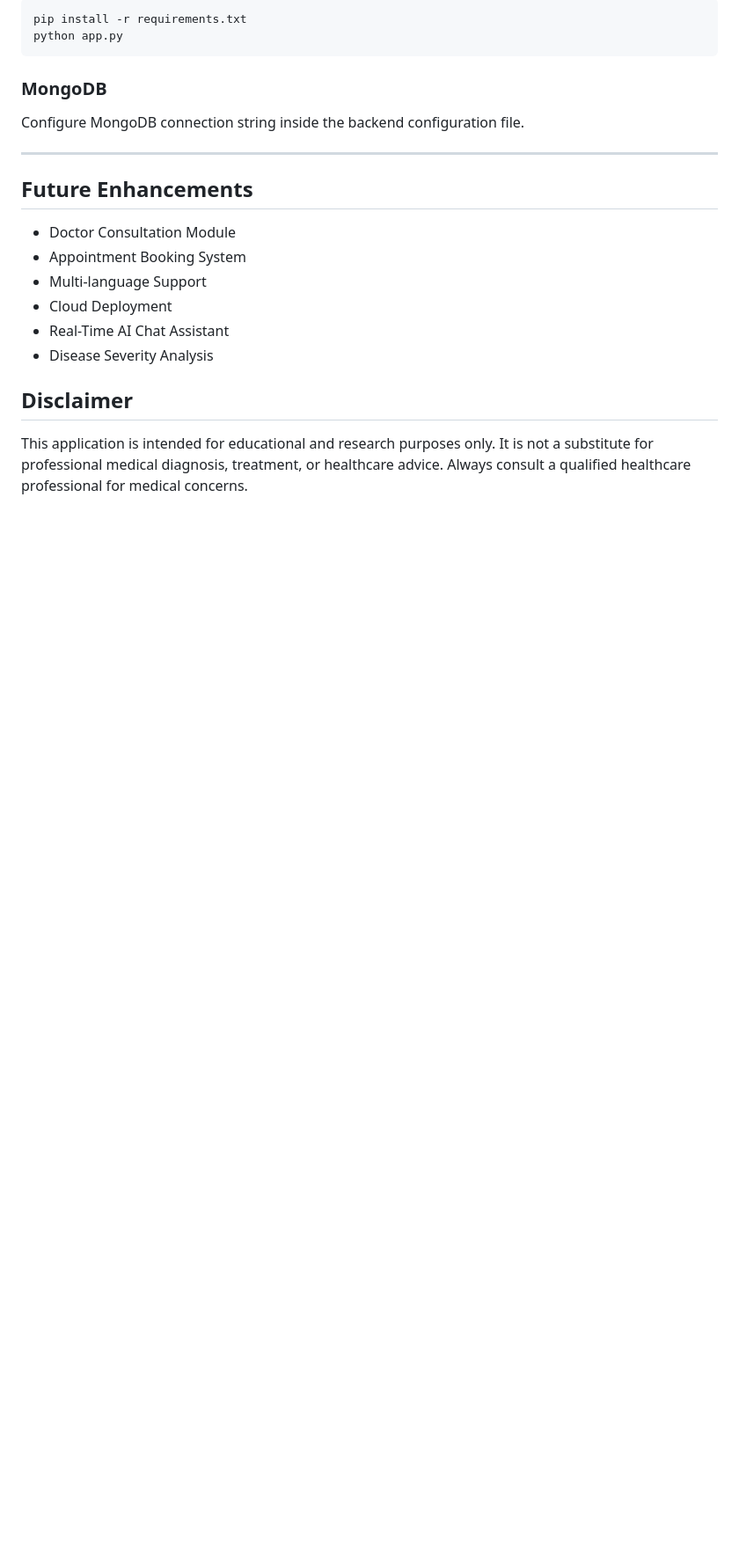
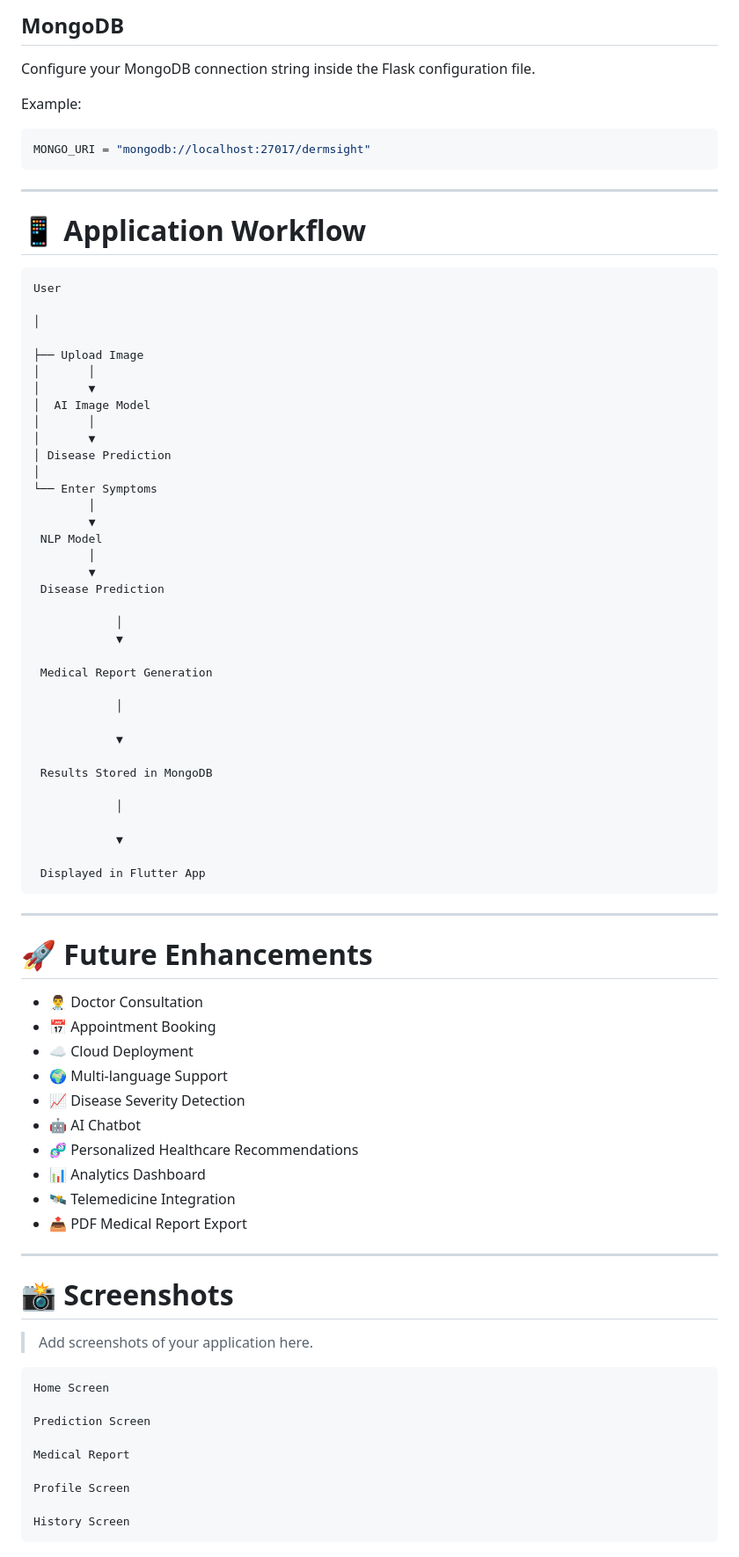
Before and after one commit to priyanshub001/DermProject, a Markdown page: README.md, the part around one of its changes. Shown at 88% size. Drawn GitHub-style; blank space fills up the shorter version.

````diff
--- a/README.md
+++ b/README.md
@@ -147,25 +327,87 @@ flutter run
 
-```bash
-pip install -r requirements.txt
-python app.py
+## MongoDB
+
+Configure your MongoDB connection string inside the Flask configuration file.
+
+Example:
+
+```python
+MONGO_URI = "mongodb://localhost:27017/dermsight"
 ```
-
-### MongoDB
-
-Configure MongoDB connection string inside the backend configuration file.
 
 ---
 
-## Future Enhancements
+# 📱 Application Workflow
 
-* Doctor Consultation Module
-* Appointment Booking System
-* Multi-language Support
-* Cloud Deployment
-* Real-Time AI Chat Assistant
-* Disease Severity Analysis
+```
+User
 
+│
 
-## Disclaimer
+├── Upload Image
+│       │
+│       ▼
+│  AI Image Model
+│       │
+│       ▼
+│ Disease Prediction
+│
+└── Enter Symptoms
+        │
+        ▼
+ NLP Model
+        │
+        ▼
+ Disease Prediction
 
-This application is intended for educational and research purposes only. It is not a substitute for professional medical diagnosis, treatment, or healthcare advice. Always consult a qualified healthcare professional for medical concerns.
+            │
+            ▼
+
+ Medical Report Generation
+
+            │
+
+            ▼
+
+ Results Stored in MongoDB
+
+            │
+
+            ▼
+
+ Displayed in Flutter App
+```
+
+---
+
+# 🚀 Future Enhancements
+
+- 👨‍⚕ Doctor Consultation
+- 📅 Appointment Booking
+- ☁ Cloud Deployment
+- 🌍 Multi-language Support
+- 📈 Disease Severity Detection
+- 🤖 AI Chatbot
+- 🧬 Personalized Healthcare Recommendations
+- 📊 Analytics Dashboard
+- 🛰 Telemedicine Integration
+- 📤 PDF Medical Report Export
+
+---
+
+# 📸 Screenshots
+
+> Add screenshots of your application here.
+
+```
+Home Screen
+
+Prediction Screen
+
+Medical Report
+
+Profile Screen
+
+History Screen
+```
+
````
Also changed, not shown: other parts of README.md (+341 -100 lines).
